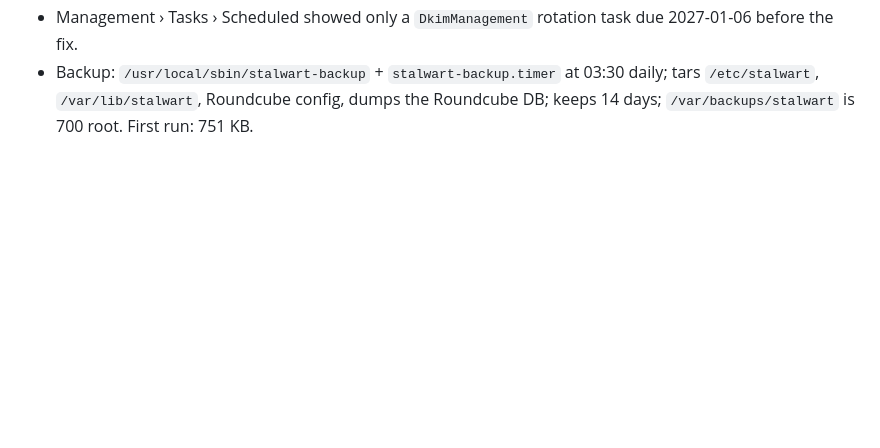
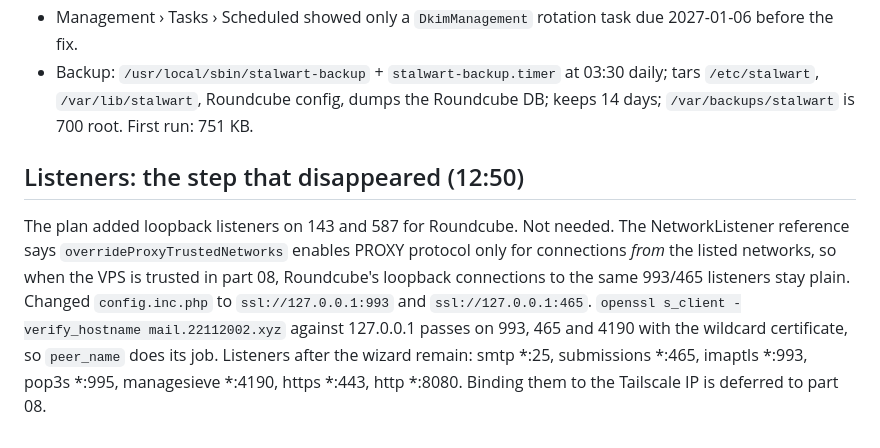
Before and after one commit to Olwethu-Dlamini/mailserver, a Markdown page: notes/build-log-2026-10-08.md, the part around the change. GitHub-like rendering; blank space fills up the shorter version.

Commit message:
Build log: loopback listeners turned out to be unnecessary

```diff
--- a/notes/build-log-2026-10-08.md
+++ b/notes/build-log-2026-10-08.md
@@ -111,3 +111,14 @@ Email Routing off. Nothing to conflict with. (The laptop has no `dig`; queried v
 - Backup: `/usr/local/sbin/stalwart-backup` + `stalwart-backup.timer` at 03:30 daily; tars
   `/etc/stalwart`, `/var/lib/stalwart`, Roundcube config, dumps the Roundcube DB; keeps 14 days;
   `/var/backups/stalwart` is 700 root. First run: 751 KB.
+
+## Listeners: the step that disappeared (12:50)
+
+The plan added loopback listeners on 143 and 587 for Roundcube. Not needed. The NetworkListener
+reference says `overrideProxyTrustedNetworks` enables PROXY protocol only for connections *from*
+the listed networks, so when the VPS is trusted in part 08, Roundcube's loopback connections to the
+same 993/465 listeners stay plain. Changed `config.inc.php` to `ssl://127.0.0.1:993` and
+`ssl://127.0.0.1:465`. `openssl s_client -verify_hostname mail.22112002.xyz` against 127.0.0.1
+passes on 993, 465 and 4190 with the wildcard certificate, so `peer_name` does its job.
+Listeners after the wizard remain: smtp *:25, submissions *:465, imaptls *:993, pop3s *:995,
+managesieve *:4190, https *:443, http *:8080. Binding them to the Tailscale IP is deferred to part 08.
```
